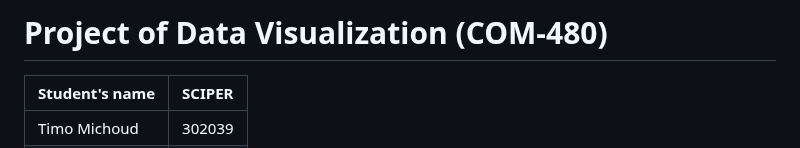
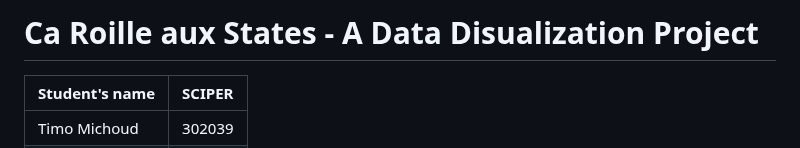
Before and after one commit to com-480-data-visualization/com-480-project-ca_roille_aux_states, a Markdown page: README.md, the part around the change. Drawn GitHub-style.

```diff
--- a/README.md
+++ b/README.md
@@ -1,4 +1,4 @@
-# Project of Data Visualization (COM-480)
+# Ca Roille aux States - A Data Disualization Project
 
 | Student's name | SCIPER |
 | -------------- | ------ |
```
